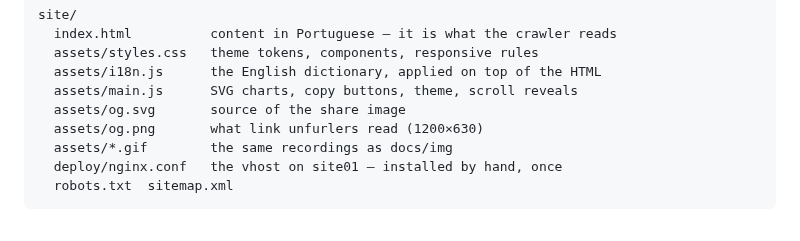
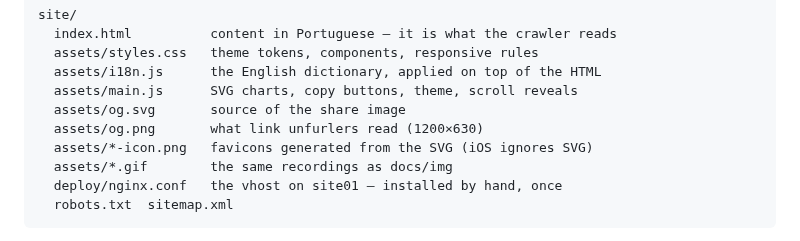
Before and after one commit to leoberchielli/awah, a Markdown page: site/README.md, the part around the change. GitHub-like rendering.

```diff
--- a/site/README.md
+++ b/site/README.md
@@ -17,6 +17,7 @@ site/
   assets/main.js      SVG charts, copy buttons, theme, scroll reveals
   assets/og.svg       source of the share image
   assets/og.png       what link unfurlers read (1200×630)
+  assets/*-icon.png   favicons generated from the SVG (iOS ignores SVG)
   assets/*.gif        the same recordings as docs/img
   deploy/nginx.conf   the vhost on site01 — installed by hand, once
   robots.txt  sitemap.xml
```
Also changed, not shown: site/README.pt-BR.md (+1 -0 lines), site/assets/apple-touch-icon.png (added), site/assets/favicon-32.png (added), 1 other file.
